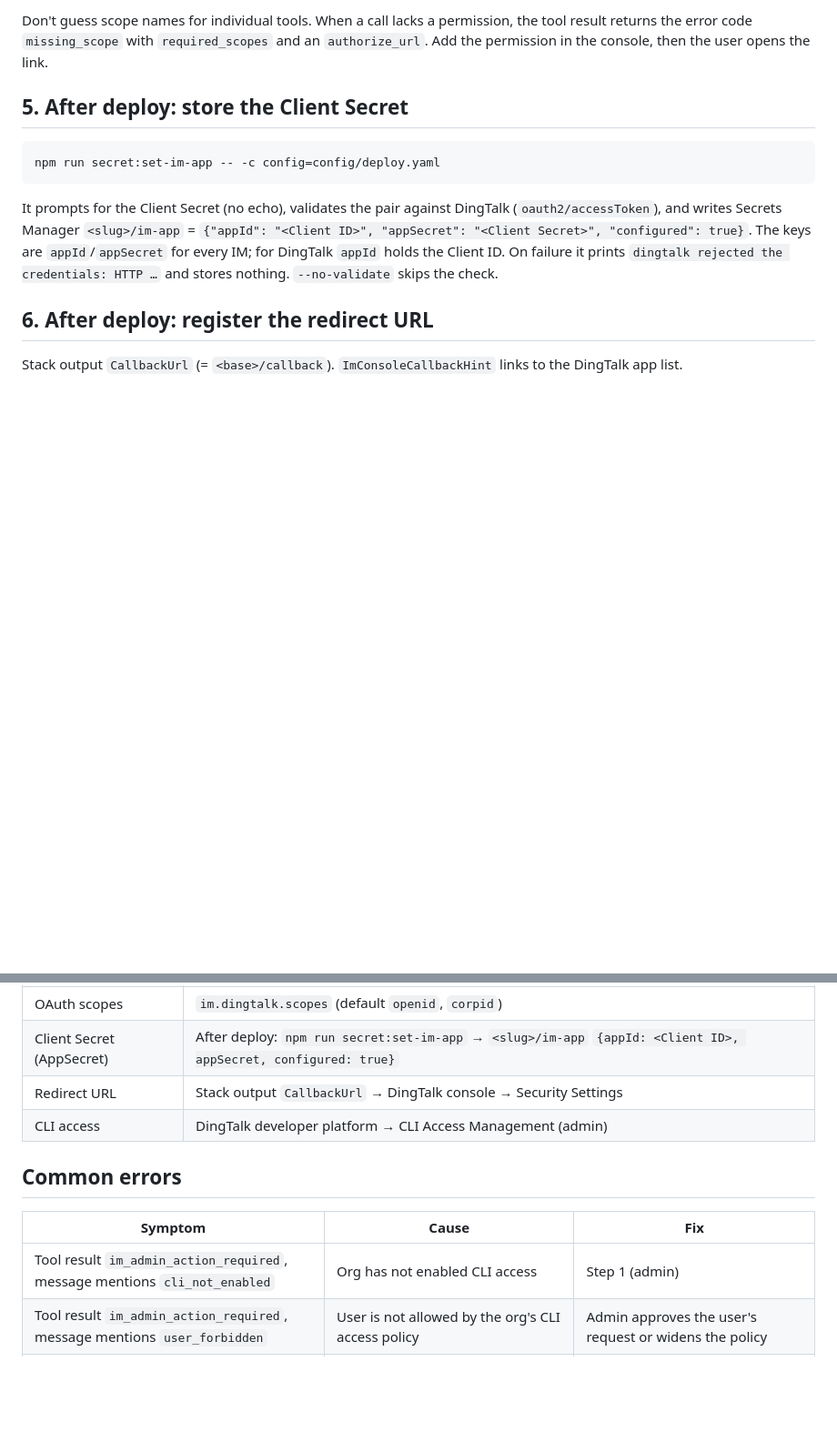
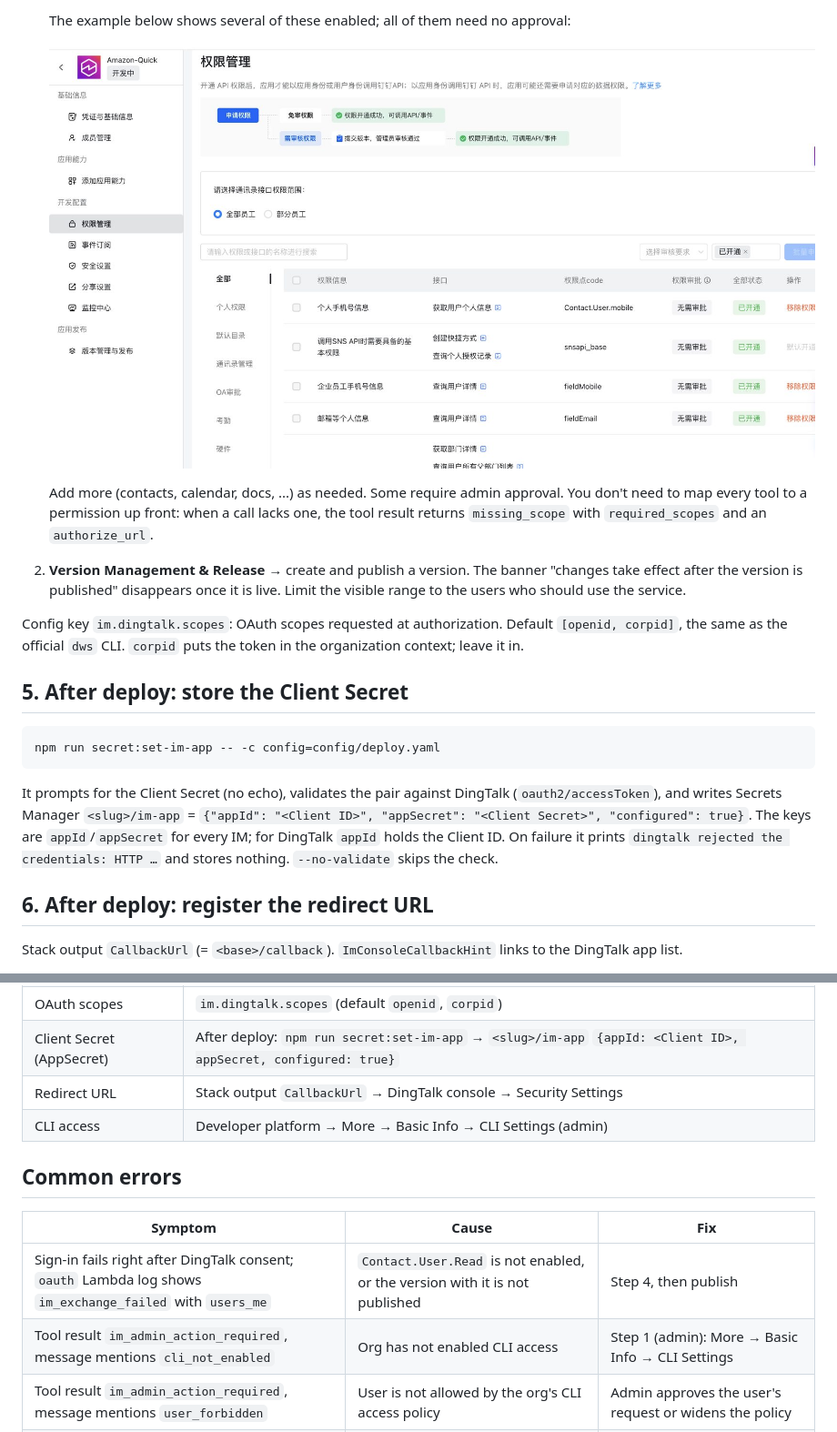
Before and after one commit to keithyt06/sample-gcr-im-mcp-on-agentcore, a Markdown page: docs/en/im-setup-dingtalk.md, 2 parts joined by grey strips. Shown at 91% size. Drawn GitHub-style; pictures changed too: docs/images/dingtalk/03-permissions.jpg (added); blank space fills up the shorter version.

```diff
--- a/docs/en/im-setup-dingtalk.md
+++ b/docs/en/im-setup-dingtalk.md
@@ -36,5 +48,12 @@ Config key `im.dingtalk.scopes`: OAuth scopes requested at authorization. Defaul
 
-Don't guess scope names for individual tools. When a call lacks a permission, the tool result returns the error code `missing_scope` with `required_scopes` and an `authorize_url`. Add the permission in the console, then the user opens the link.
+   The example below shows several of these enabled; all of them need no approval:
+
+   ![Permission Management: enabled permissions](../images/dingtalk/03-permissions.jpg)
+
+   Add more (contacts, calendar, docs, ...) as needed. Some require admin approval. You don't need to map every tool to a permission up front: when a call lacks one, the tool result returns `missing_scope` with `required_scopes` and an `authorize_url`.
+2. **Version Management & Release** → create and publish a version. The banner "changes take effect after the version is published" disappears once it is live. Limit the visible range to the users who should use the service.
+
+Config key `im.dingtalk.scopes`: OAuth scopes requested at authorization. Default `[openid, corpid]`, the same as the official `dws` CLI. `corpid` puts the token in the organization context; leave it in.
 
 ## 5. After deploy: store the Client Secret
 
@@ -66,13 +85,14 @@ Give users the stack output `McpUrl` (= `<base>/mcp`).
 | OAuth scopes | `im.dingtalk.scopes` (default `openid`, `corpid`) |
 | Client Secret (AppSecret) | After deploy: `npm run secret:set-im-app` → `<slug>/im-app` `{appId: <Client ID>, appSecret, configured: true}` |
 | Redirect URL | Stack output `CallbackUrl` → DingTalk console → Security Settings |
-| CLI access | DingTalk developer platform → CLI Access Management (admin) |
+| CLI access | Developer platform → More → Basic Info → CLI Settings (admin) |
 
 ## Common errors
 
 | Symptom | Cause | Fix |
 |---|---|---|
-| Tool result `im_admin_action_required`, message mentions `cli_not_enabled` | Org has not enabled CLI access | Step 1 (admin) |
+| Sign-in fails right after DingTalk consent; `oauth` Lambda log shows `im_exchange_failed` with `users_me` | `Contact.User.Read` is not enabled, or the version with it is not published | Step 4, then publish |
+| Tool result `im_admin_action_required`, message mentions `cli_not_enabled` | Org has not enabled CLI access | Step 1 (admin): More → Basic Info → CLI Settings |
 | Tool result `im_admin_action_required`, message mentions `user_forbidden` | User is not allowed by the org's CLI access policy | Admin approves the user's request or widens the policy |
 | Authorization page error about redirect URI | `CallbackUrl` not registered, or a different host (custom domain vs API Gateway URL) | Step 6. Register the exact URL you deployed with |
 | Tool result `missing_scope` | App lacks that permission, or the user hasn't granted it | Add the permission (step 4), publish if required, user opens `authorize_url` |
```
Also changed, not shown: other parts of docs/en/im-setup-dingtalk.md (+21 -9 lines), docs/zh-CN/im-setup-dingtalk.md (+32 -12 lines), docs/images/dingtalk/01-cli-settings.jpg (added), docs/images/dingtalk/02-app-capabilities.jpg (added).
